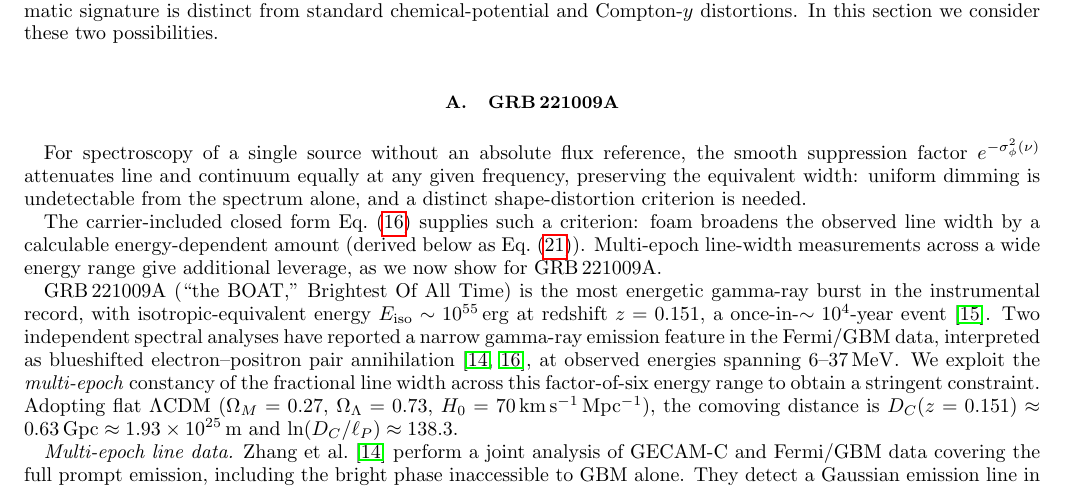
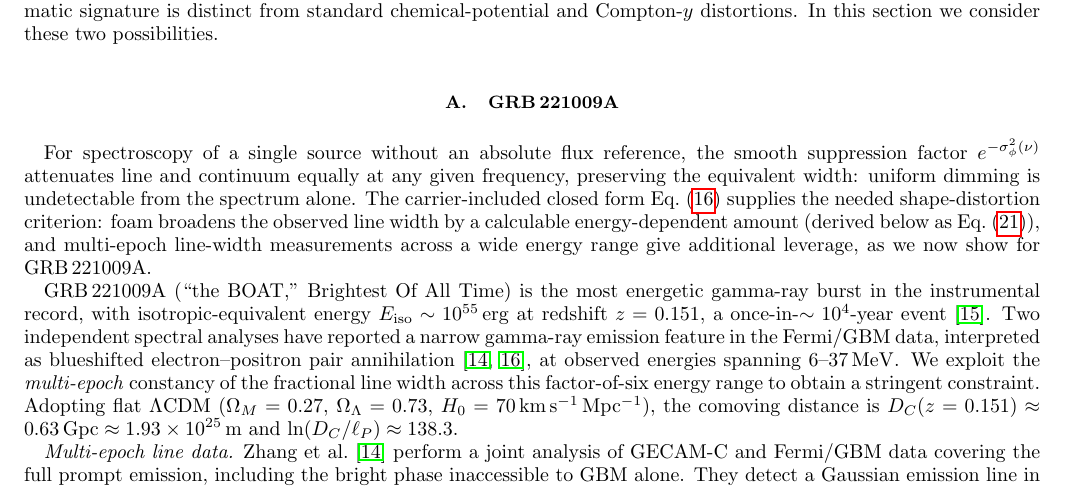
Before and after one commit to AlexGKim/foam, a LaTeX paper (docs/g1.tex): part of page 6 of 14, cut so that both start at the same text. Compiled offline with pdfLaTeX.

Commit message:
§V.A: merge two opening paragraphs into one
Fuse the shape-distortion motivation sentence with the
Eq.(g1obs_gauss) criterion sentence, removing the redundant
"a distinct shape-distortion criterion is needed."

Co-Authored-By: Claude Opus 4.7 <noreply@anthropic.com>

```diff
--- a/docs/g1.tex
+++ b/docs/g1.tex
@@ -588,15 +588,13 @@ In this section we consider these two possibilities.
 For spectroscopy of a single source without an absolute flux reference,
 the smooth suppression factor $e^{-\sigma_\phi^2(\nu)}$ attenuates line
 and continuum equally at any given frequency, preserving the equivalent
-width: uniform dimming is undetectable from the spectrum alone, and a
-distinct shape-distortion criterion is needed.
-
-The carrier-included closed form Eq.~\eqref{eq:g1obs_gauss}
-supplies such a criterion: foam broadens the observed line width
+width: uniform dimming is undetectable from the spectrum alone.  The
+carrier-included closed form Eq.~\eqref{eq:g1obs_gauss} supplies the
+needed shape-distortion criterion: foam broadens the observed line width
 by a calculable energy-dependent amount (derived below as
-Eq.~\eqref{eq:robs_decomp}).  Multi-epoch line-width measurements
-across a wide energy range give additional leverage, as we now
-show for GRB\,221009A.
+Eq.~\eqref{eq:robs_decomp}), and multi-epoch line-width measurements
+across a wide energy range give additional leverage, as we now show
+for GRB\,221009A.
 
 GRB\,221009A (``the BOAT,'' Brightest Of All Time) is the most
 energetic gamma-ray burst in the instrumental record, with isotropic-equivalent
```
